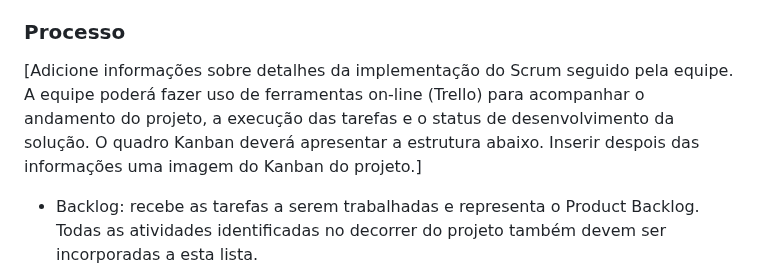
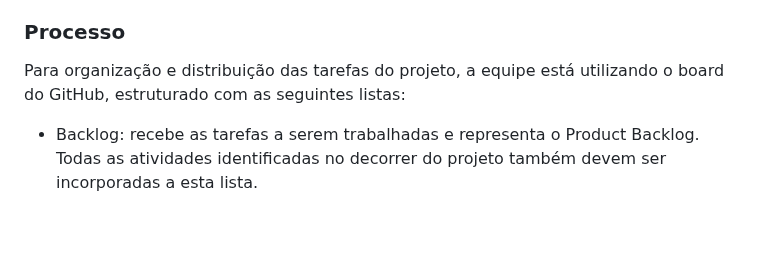
Before and after one commit to ICEI-PUC-Minas-PMV-ADS/pmv-ads-2023-2-e1-proj-web-t5-clean-project, a Markdown page: documentos/03-Metodologia.md, the part around the change. Rendered like a GitHub page; blank space fills up the shorter version.

```diff
--- a/documentos/03-Metodologia.md
+++ b/documentos/03-Metodologia.md
@@ -19,7 +19,7 @@ Desta forma, a equipe está organizada da seguinte maneira:
 
 ### Processo
 
-[Adicione informações sobre detalhes da implementação do Scrum seguido pela equipe. A equipe poderá fazer uso de ferramentas on-line (Trello) para acompanhar o andamento do projeto, a execução das tarefas e o status de desenvolvimento da solução. O quadro Kanban deverá apresentar a estrutura abaixo. Inserir despois das informações uma imagem do Kanban do projeto.]
+Para organização e distribuição das tarefas do projeto, a equipe está utilizando o board do GitHub, estruturado com as seguintes listas:
 - Backlog: recebe as tarefas a serem trabalhadas e representa o Product Backlog. Todas as atividades identificadas no decorrer do projeto também devem ser incorporadas a esta lista.
 - To Do: Esta lista representa o Sprint Backlog. Este é o Sprint atual que estamos trabalhando.
 - Doing: Quando uma tarefa tiver sido iniciada, ela é movida para cá.
```
